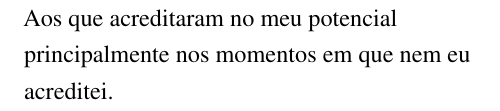
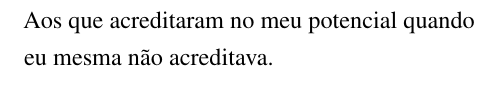
Before and after one commit to MateuxLucax/undergraduate-thesis, a LaTeX thesis (Trabalho de Conclusão de Curso.tex, which reads PreTextuais/Dedicatoria.tex): part of page 5 of 48, cut so that both start at the same text. Compiled offline with pdfLaTeX.

Commit message:
refac: update Dedicatoria

```diff
--- a/PreTextuais/Dedicatoria.tex
+++ b/PreTextuais/Dedicatoria.tex
@@ -13,7 +13,7 @@
 	\noindent\hspace{.5\textwidth}
 	{\begin{minipage}{.5\textwidth}
 			\begin{flushleft}
-				Aos que acreditaram no meu potencial principalmente nos momentos em que nem eu acreditei.
+				Aos que acreditaram no meu potencial quando eu mesma não acreditava.\\
 			\end{flushleft}
 	\end{minipage}}%
 \vspace*{3cm}
```
Also changed, not shown: Trabalho de Conclusão de Curso.pdf.
